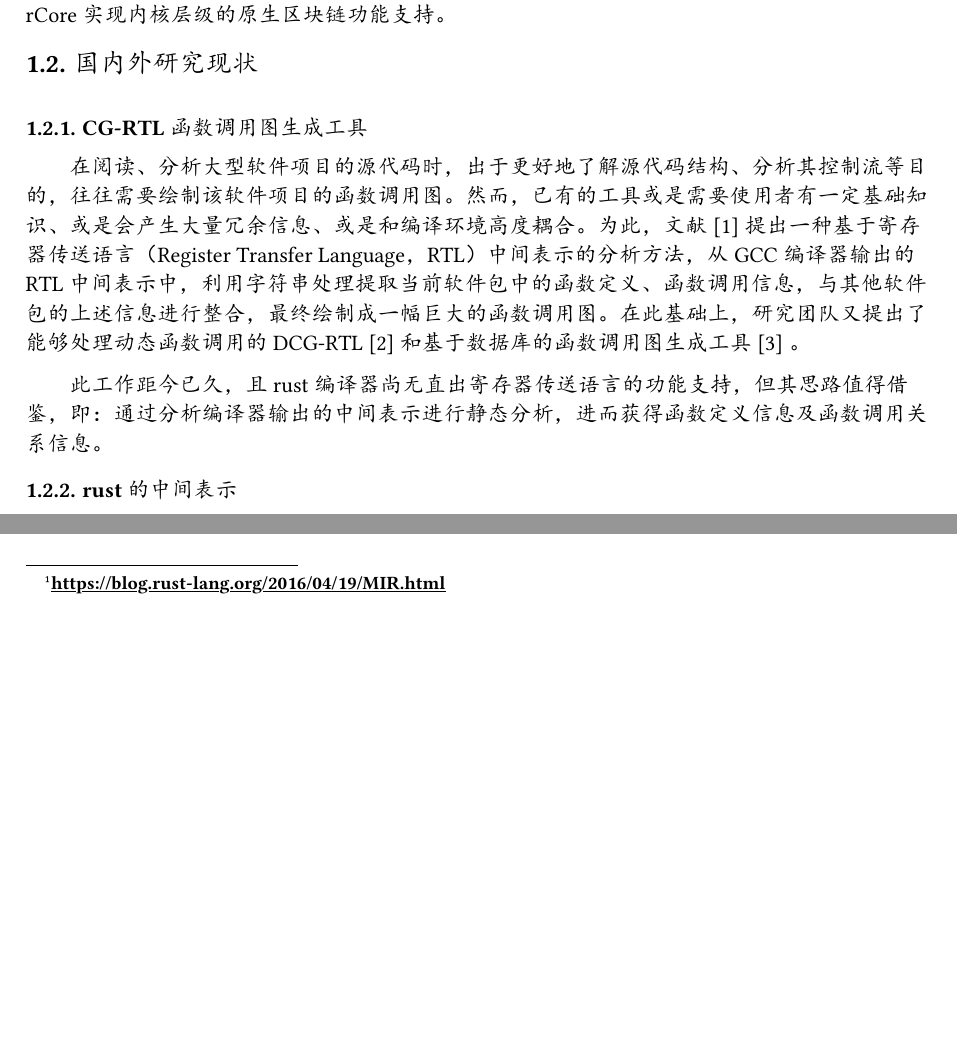
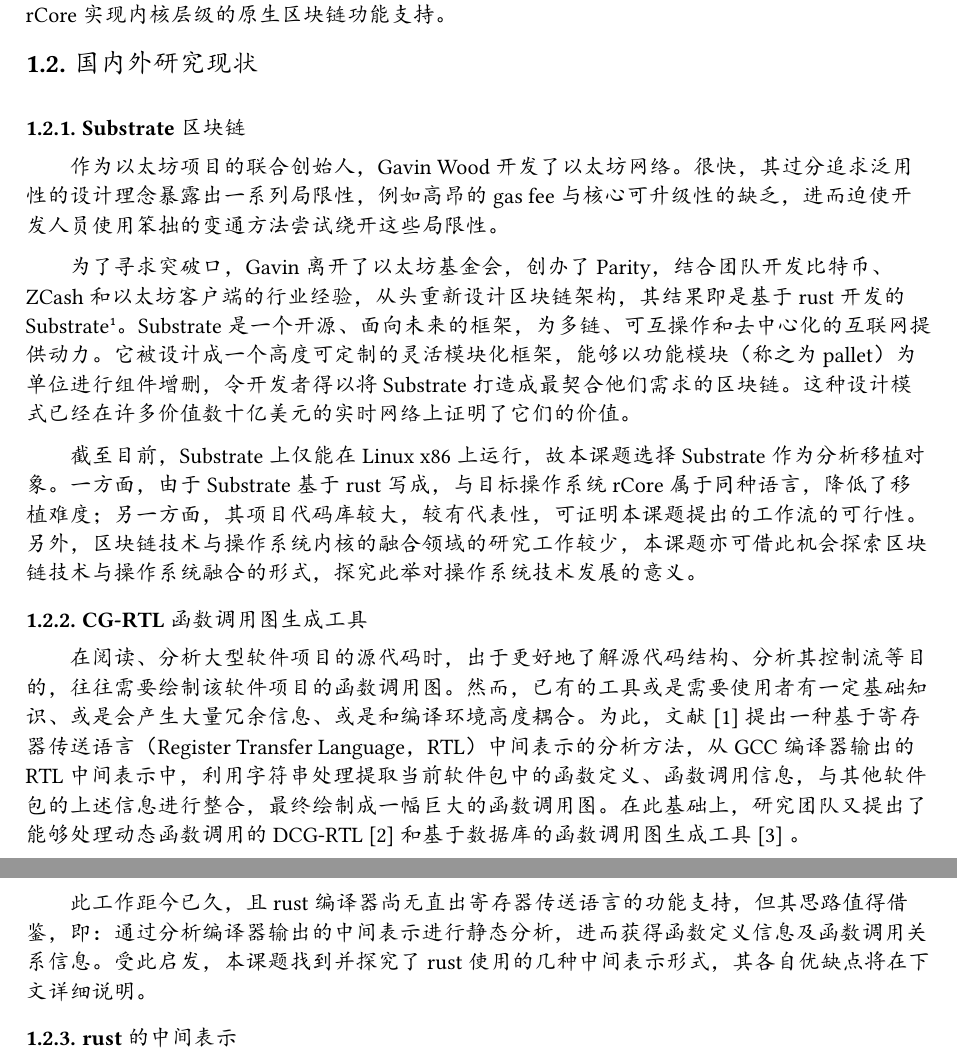
Before and after one commit to oscourse-tsinghua/openingreport-fze2023, a Typst document (草稿.typ): two parts of pages 2 and 3 of 5, joined at a grey line, cut so that both start at the same text, the shorter picture padded with empty space. The pictures show the PDF file 草稿.pdf that the author committed with the source.

Commit message:
更新了开题报告，引入了更多Substrate相关的内容

```diff
--- a/草稿.typ
+++ b/草稿.typ
@@ -45,11 +45,19 @@
 
 == 国内外研究现状
+
+=== Substrate区块链
+
+作为以太坊项目的联合创始人，Gavin Wood开发了以太坊网络。很快，其过分追求泛用性的设计理念暴露出一系列局限性，例如高昂的gas fee与核心可升级性的缺乏，进而迫使开发人员使用笨拙的变通方法尝试绕开这些局限性。
+
+为了寻求突破口，Gavin离开了以太坊基金会，创办了Parity，结合团队开发比特币、ZCash和以太坊客户端的行业经验，从头重新设计区块链架构，其结果即是基于rust开发的Substrate#footnote[https://substrate.io/]。Substrate是一个开源、面向未来的框架，为多链、可互操作和去中心化的互联网提供动力。它被设计成一个高度可定制的灵活模块化框架，能够以功能模块（称之为pallet）为单位进行组件增删，令开发者得以将Substrate打造成最契合他们需求的区块链。这种设计模式已经在许多价值数十亿美元的实时网络上证明了它们的价值。
+
+截至目前，Substrate上仅能在Linux x86上运行，故本课题选择Substrate作为分析移植对象。一方面，由于Substrate基于rust写成，与目标操作系统rCore属于同种语言，降低了移植难度；另一方面，其项目代码库较大，较有代表性，可证明本课题提出的工作流的可行性。另外，区块链技术与操作系统内核的融合领域的研究工作较少，本课题亦可借此机会探索区块链技术与操作系统融合的形式，探究此举对操作系统技术发展的意义。
 
 === CG-RTL函数调用图生成工具
 
 在阅读、分析大型软件项目的源代码时，出于更好地了解源代码结构、分析其控制流等目的，往往需要绘制该软件项目的函数调用图。然而，已有的工具或是需要使用者有一定基础知识、或是会产生大量冗余信息、或是和编译环境高度耦合。为此，文献 @cg_rtl 提出一种基于寄存器传送语言（Register Transfer Language，RTL）中间表示的分析方法，从GCC编译器输出的RTL中间表示中，利用字符串处理提取当前软件包中的函数定义、函数调用信息，与其他软件包的上述信息进行整合，最终绘制成一幅巨大的函数调用图。在此基础上，研究团队又提出了能够处理动态函数调用的DCG-RTL @dcg_rtl 和基于数据库的函数调用图生成工具 @dbcg_rtl 。
 
-此工作距今已久，且rust编译器尚无直出寄存器传送语言的功能支持，但其思路值得借鉴，即：通过分析编译器输出的中间表示进行静态分析，进而获得函数定义信息及函数调用关系信息。
+此工作距今已久，且rust编译器尚无直出寄存器传送语言的功能支持，但其思路值得借鉴，即：通过分析编译器输出的中间表示进行静态分析，进而获得函数定义信息及函数调用关系信息。受此启发，本课题找到并探究了rust使用的几种中间表示形式，其各自优缺点将在下文详细说明。
 
 === rust的中间表示
 
@@ -72,7 +82,7 @@
 
 为证明该方案的可用性，作者团队为crates.io上的所有crate都使用prazi进行了分析，并通过分析统计数据得出了有价值的结论。在crates.io托管的所有软件包中，50%的函数调用是在调用依赖项crate中的函数而非当前crate中定义的函数。不仅如此，虽然一个crate在其78.8%的直接依赖项中至少会调用一个函数，但在其传递依赖项中至少调用一个函数的概率却锐减至40%，这表明软件包的所有传递依赖项中有一半以上可能没有被调用。若能针对这部分无用代码进行裁剪，势必能有效减小代码库体积和编译产物体积，令已有的项目运行更轻巧。
 
-虽然prazi的功能强大，但正如上文所言，受制于rust编译器提供的MIR编程接口的不稳定性，该工具已无法通过编译。因此，只有另寻或专门开发新的工具，方能令实施本课题所需的以函数调用为最小单元的分析方法成为可能。
+虽然prazi的功能强大，但正如上文所言，受制于rust编译器提供的MIR编程接口的不稳定性，该工具已无法通过编译。因此，只有另寻或专门开发新的工具，方能令实施本课题所需的以函数调用为最小单元的分析方法成为可能。经过咨询、调研，笔者认为MIRAI工具能够接替rust-callgraphs工具履行调用图生成这一职责，详见下文叙述。
 
 === MIRAI
 
```
Also changed, not shown: 草稿.pdf, 草稿.typ (8 more changed lines).
